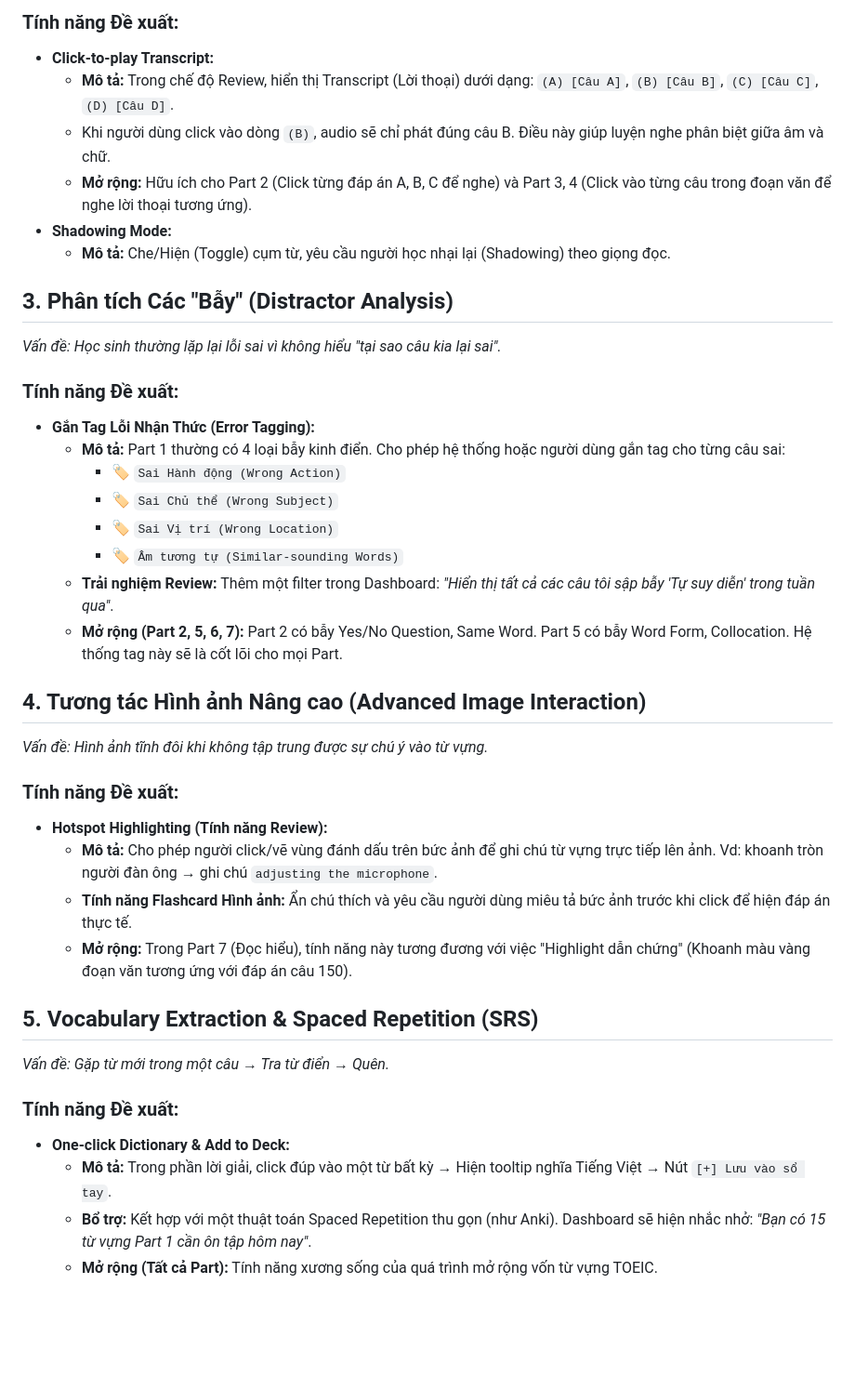
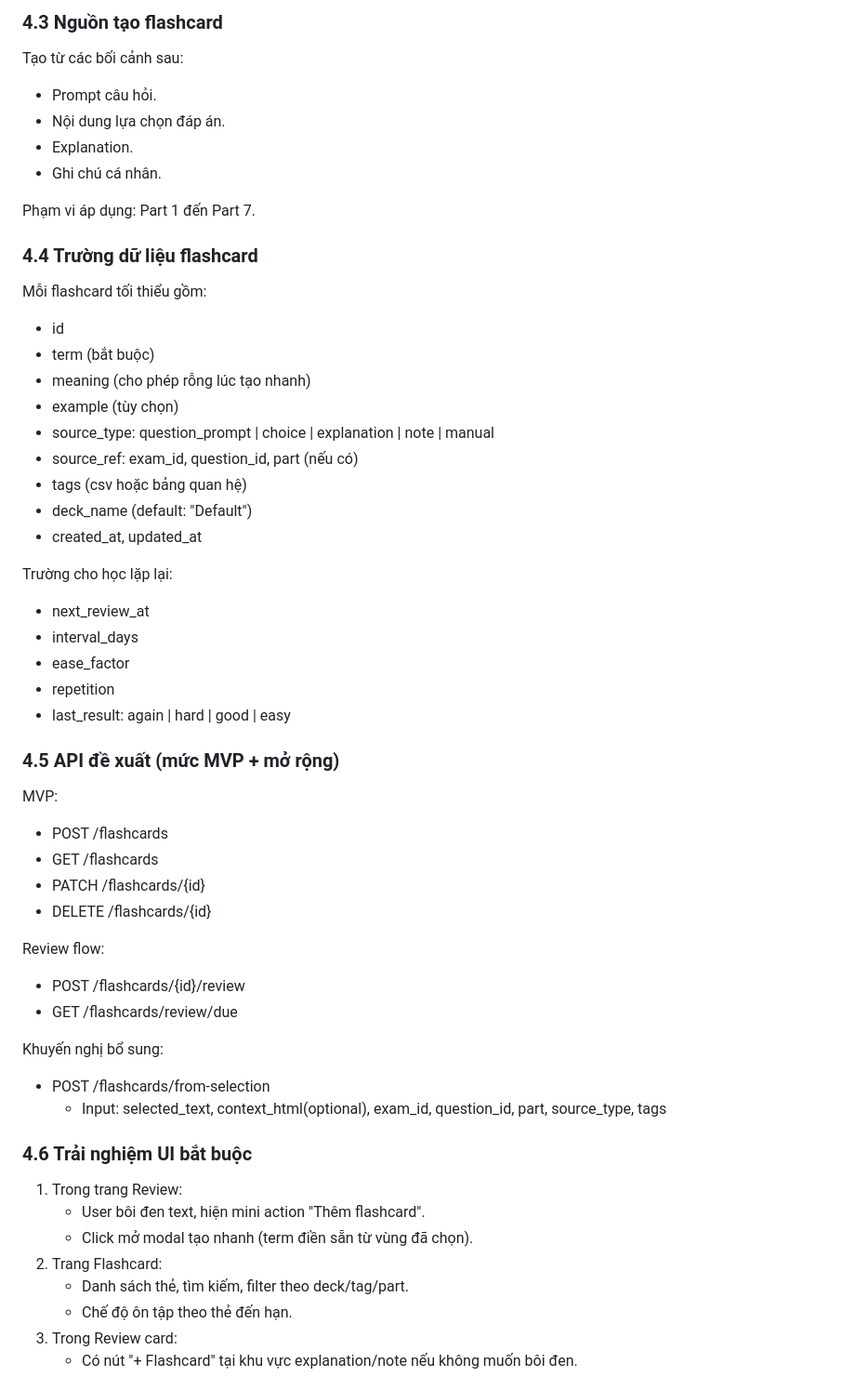
Before and after one commit to cor1211/toeic-web, a Markdown page: .instructions/PART_1_FEATURES_PROPOSAL.md, the part around one of its changes. Shown at 93% size. GitHub-like rendering; blank space fills up the shorter version.

Commit message:
add part_1

```diff
--- a/.instructions/PART_1_FEATURES_PROPOSAL.md
+++ b/.instructions/PART_1_FEATURES_PROPOSAL.md
@@ -21,39 +63,54 @@ Mục tiêu của ứng dụng không chỉ là một công cụ "làm bài tậ
 
-### Tính năng Đề xuất:
-- **Click-to-play Transcript:**
-  - **Mô tả:** Trong chế độ Review, hiển thị Transcript (Lời thoại) dưới dạng: `(A) [Câu A]`, `(B) [Câu B]`, `(C) [Câu C]`, `(D) [Câu D]`.
-  - Khi người dùng click vào dòng `(B)`, audio sẽ chỉ phát đúng câu B. Điều này giúp luyện nghe phân biệt giữa âm và chữ.
-  - **Mở rộng:** Hữu ích cho Part 2 (Click từng đáp án A, B, C để nghe) và Part 3, 4 (Click vào từng câu trong đoạn văn để nghe lời thoại tương ứng).
-- **Shadowing Mode:**
-  - **Mô tả:** Che/Hiện (Toggle) cụm từ, yêu cầu người học nhại lại (Shadowing) theo giọng đọc.
+### 4.3 Nguồn tạo flashcard
+Tạo từ các bối cảnh sau:
+- Prompt câu hỏi.
+- Nội dung lựa chọn đáp án.
+- Explanation.
+- Ghi chú cá nhân.
 
-## 3. Phân tích Các "Bẫy" (Distractor Analysis)
-*Vấn đề: Học sinh thường lặp lại lỗi sai vì không hiểu "tại sao câu kia lại sai".*
+Phạm vi áp dụng: Part 1 đến Part 7.
 
-### Tính năng Đề xuất:
-- **Gắn Tag Lỗi Nhận Thức (Error Tagging):**
-  - **Mô tả:** Part 1 thường có 4 loại bẫy kinh điển. Cho phép hệ thống hoặc người dùng gắn tag cho từng câu sai:
-    - 🏷️ `Sai Hành động (Wrong Action)`
-    - 🏷️ `Sai Chủ thể (Wrong Subject)`
-    - 🏷️ `Sai Vị trí (Wrong Location)`
-    - 🏷️ `Âm tương tự (Similar-sounding Words)`
-  - **Trải nghiệm Review:** Thêm một filter trong Dashboard: *"Hiển thị tất cả các câu tôi sập bẫy 'Tự suy diễn' trong tuần qua"*.
-  - **Mở rộng (Part 2, 5, 6, 7):** Part 2 có bẫy Yes/No Question, Same Word. Part 5 có bẫy Word Form, Collocation. Hệ thống tag này sẽ là cốt lõi cho mọi Part.
+### 4.4 Trường dữ liệu flashcard
+Mỗi flashcard tối thiểu gồm:
+- id
+- term (bắt buộc)
+- meaning (cho phép rỗng lúc tạo nhanh)
+- example (tùy chọn)
+- source_type: question_prompt | choice | explanation | note | manual
+- source_ref: exam_id, question_id, part (nếu có)
+- tags (csv hoặc bảng quan hệ)
+- deck_name (default: "Default")
+- created_at, updated_at
 
-## 4. Tương tác Hình ảnh Nâng cao (Advanced Image Interaction)
-*Vấn đề: Hình ảnh tĩnh đôi khi không tập trung được sự chú ý vào từ vựng.*
+Trường cho học lặp lại:
+- next_review_at
+- interval_days
+- ease_factor
+- repetition
+- last_result: again | hard | good | easy
 
-### Tính năng Đề xuất:
-- **Hotspot Highlighting (Tính năng Review):**
-  - **Mô tả:** Cho phép người click/vẽ vùng đánh dấu trên bức ảnh để ghi chú từ vựng trực tiếp lên ảnh. Vd: khoanh tròn người đàn ông → ghi chú `adjusting the microphone`.
-  - **Tính năng Flashcard Hình ảnh:** Ẩn chú thích và yêu cầu người dùng miêu tả bức ảnh trước khi click để hiện đáp án thực tế.
-  - **Mở rộng:** Trong Part 7 (Đọc hiểu), tính năng này tương đương với việc "Highlight dẫn chứng" (Khoanh màu vàng đoạn văn tương ứng với đáp án câu 150).
+### 4.5 API đề xuất (mức MVP + mở rộng)
+MVP:
+- POST /flashcards
+- GET /flashcards
+- PATCH /flashcards/{id}
+- DELETE /flashcards/{id}
 
-## 5. Vocabulary Extraction & Spaced Repetition (SRS)
-*Vấn đề: Gặp từ mới trong một câu → Tra từ điển → Quên.*
+Review flow:
+- POST /flashcards/{id}/review
+- GET /flashcards/review/due
 
-### Tính năng Đề xuất:
-- **One-click Dictionary & Add to Deck:**
-  - **Mô tả:** Trong phần lời giải, click đúp vào một từ bất kỳ → Hiện tooltip nghĩa Tiếng Việt → Nút `[+] Lưu vào sổ tay`.
-  - **Bổ trợ:** Kết hợp với một thuật toán Spaced Repetition thu gọn (như Anki). Dashboard sẽ hiện nhắc nhở: *"Bạn có 15 từ vựng Part 1 cần ôn tập hôm nay"*.
-  - **Mở rộng (Tất cả Part):** Tính năng xương sống của quá trình mở rộng vốn từ vựng TOEIC.
+Khuyến nghị bổ sung:
+- POST /flashcards/from-selection
+	- Input: selected_text, context_html(optional), exam_id, question_id, part, source_type, tags
+
+### 4.6 Trải nghiệm UI bắt buộc
+1. Trong trang Review:
+	- User bôi đen text, hiện mini action "Thêm flashcard".
+	- Click mở modal tạo nhanh (term điền sẵn từ vùng đã chọn).
+2. Trang Flashcard:
+	- Danh sách thẻ, tìm kiếm, filter theo deck/tag/part.
+	- Chế độ ôn tập theo thẻ đến hạn.
+3. Trong Review card:
+	- Có nút "+ Flashcard" tại khu vực explanation/note nếu không muốn bôi đen.
+
```
Also changed, not shown: other parts of .instructions/PART_1_FEATURES_PROPOSAL.md (+108 -29 lines).
